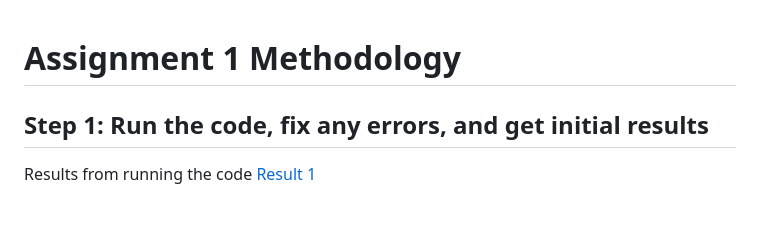
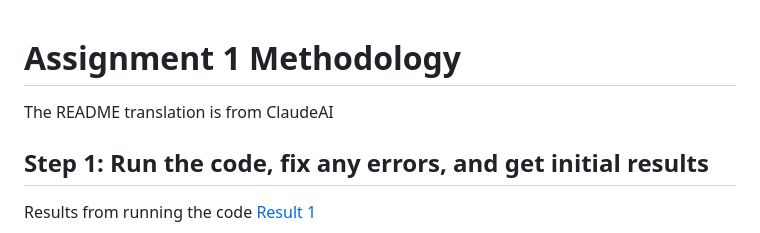
Before and after one commit to Jackiemmmmm/933-assignment1, a Markdown page: README.md, the part around the change. Drawn GitHub-style; blank space fills up the shorter version.

Commit message:
chore: update README

```diff
--- a/README.md
+++ b/README.md
@@ -1,4 +1,6 @@
 # Assignment 1 Methodology
+
+The README translation is from ClaudeAI
 
 ## Step 1: Run the code, fix any errors, and get initial results
 
```
